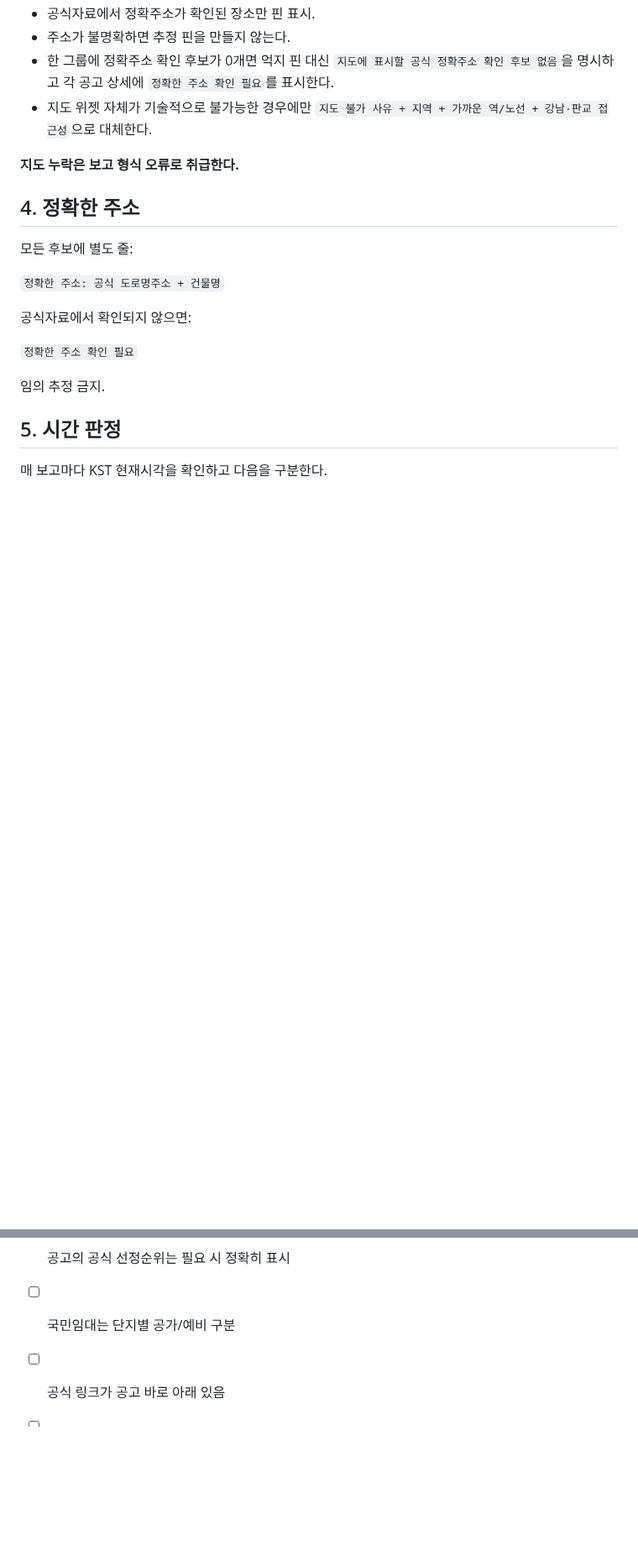
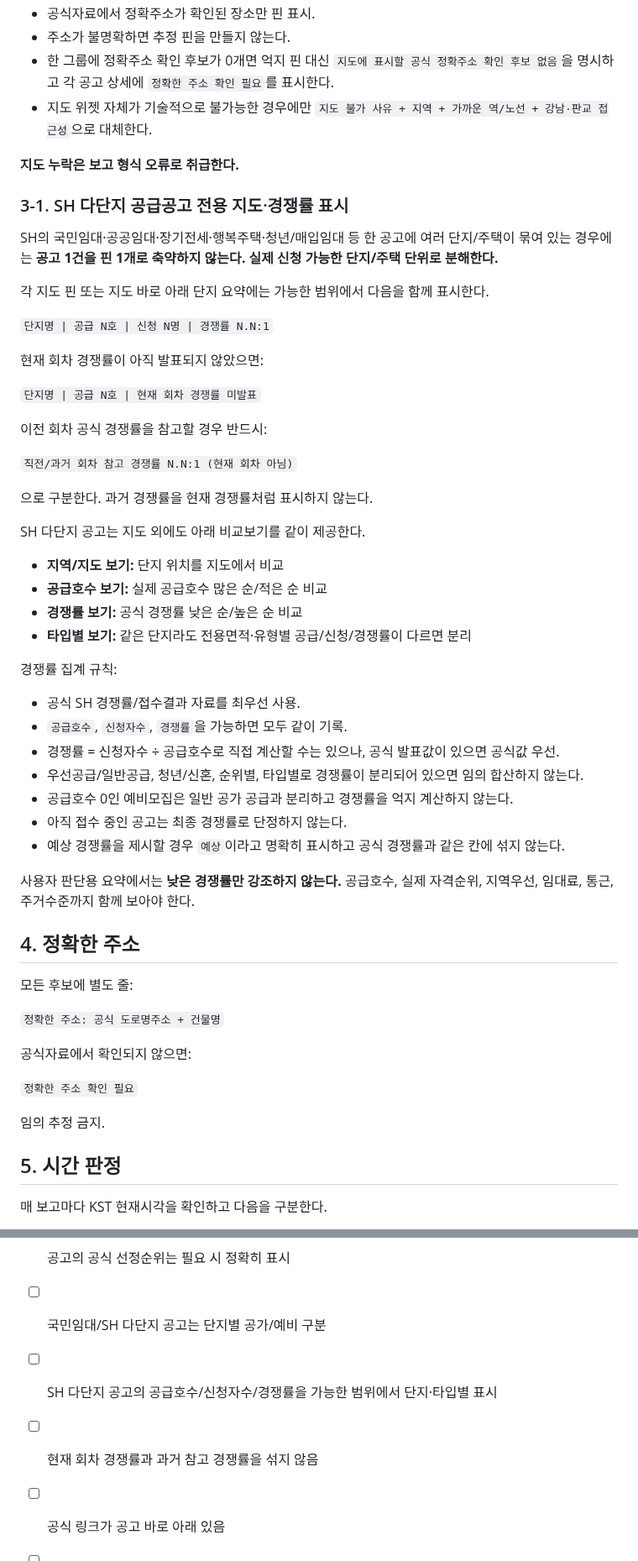
Before and after one commit to kimjae134679/ChungYack, a Markdown page: docs/REPORTING_AND_MAP_RULES.md, 2 parts joined by grey strips. Shown at 84% size. Drawn GitHub-style; blank space fills up the shorter version.

Commit message:
Add SH supply and competition map rules

```diff
--- a/docs/REPORTING_AND_MAP_RULES.md
+++ b/docs/REPORTING_AND_MAP_RULES.md
@@ -67,6 +67,43 @@
 - 지도 위젯 자체가 기술적으로 불가능한 경우에만 `지도 불가 사유 + 지역 + 가까운 역/노선 + 강남·판교 접근성`으로 대체한다.
 
 **지도 누락은 보고 형식 오류로 취급한다.**
+
+### 3-1. SH 다단지 공급공고 전용 지도·경쟁률 표시
+
+SH의 국민임대·공공임대·장기전세·행복주택·청년/매입임대 등 한 공고에 여러 단지/주택이 묶여 있는 경우에는 **공고 1건을 핀 1개로 축약하지 않는다. 실제 신청 가능한 단지/주택 단위로 분해한다.**
+
+각 지도 핀 또는 지도 바로 아래 단지 요약에는 가능한 범위에서 다음을 함께 표시한다.
+
+`단지명 | 공급 N호 | 신청 N명 | 경쟁률 N.N:1`
+
+현재 회차 경쟁률이 아직 발표되지 않았으면:
+
+`단지명 | 공급 N호 | 현재 회차 경쟁률 미발표`
+
+이전 회차 공식 경쟁률을 참고할 경우 반드시:
+
+`직전/과거 회차 참고 경쟁률 N.N:1 (현재 회차 아님)`
+
+으로 구분한다. 과거 경쟁률을 현재 경쟁률처럼 표시하지 않는다.
+
+SH 다단지 공고는 지도 외에도 아래 비교보기를 같이 제공한다.
+
+- **지역/지도 보기:** 단지 위치를 지도에서 비교
+- **공급호수 보기:** 실제 공급호수 많은 순/적은 순 비교
+- **경쟁률 보기:** 공식 경쟁률 낮은 순/높은 순 비교
+- **타입별 보기:** 같은 단지라도 전용면적·유형별 공급/신청/경쟁률이 다르면 분리
+
+경쟁률 집계 규칙:
+
+- 공식 SH 경쟁률/접수결과 자료를 최우선 사용.
+- `공급호수`, `신청자수`, `경쟁률`을 가능하면 모두 같이 기록.
+- 경쟁률 = 신청자수 ÷ 공급호수로 직접 계산할 수는 있으나, 공식 발표값이 있으면 공식값 우선.
+- 우선공급/일반공급, 청년/신혼, 순위별, 타입별로 경쟁률이 분리되어 있으면 임의 합산하지 않는다.
+- 공급호수 0인 예비모집은 일반 공가 공급과 분리하고 경쟁률을 억지 계산하지 않는다.
+- 아직 접수 중인 공고는 최종 경쟁률로 단정하지 않는다.
+- 예상 경쟁률을 제시할 경우 `예상`이라고 명확히 표시하고 공식 경쟁률과 같은 칸에 섞지 않는다.
+
+사용자 판단용 요약에서는 **낮은 경쟁률만 강조하지 않는다.** 공급호수, 실제 자격순위, 지역우선, 임대료, 통근, 주거수준까지 함께 보아야 한다.
 
 ## 4. 정확한 주소
 
@@ -301,6 +352,8 @@
 - [ ] 사용자 추천 숫자순위 없음
 - [ ] 별점 없음
 - [ ] 공고의 공식 선정순위는 필요 시 정확히 표시
-- [ ] 국민임대는 단지별 공가/예비 구분
+- [ ] 국민임대/SH 다단지 공고는 단지별 공가/예비 구분
+- [ ] SH 다단지 공고의 공급호수/신청자수/경쟁률을 가능한 범위에서 단지·타입별 표시
+- [ ] 현재 회차 경쟁률과 과거 참고 경쟁률을 섞지 않음
 - [ ] 공식 링크가 공고 바로 아래 있음
 - [ ] 대출/자기자금/월주거비 가능한 범위까지 계산
```
Also changed, not shown: other parts of docs/REPORTING_AND_MAP_RULES.md (+16 -2 lines).
